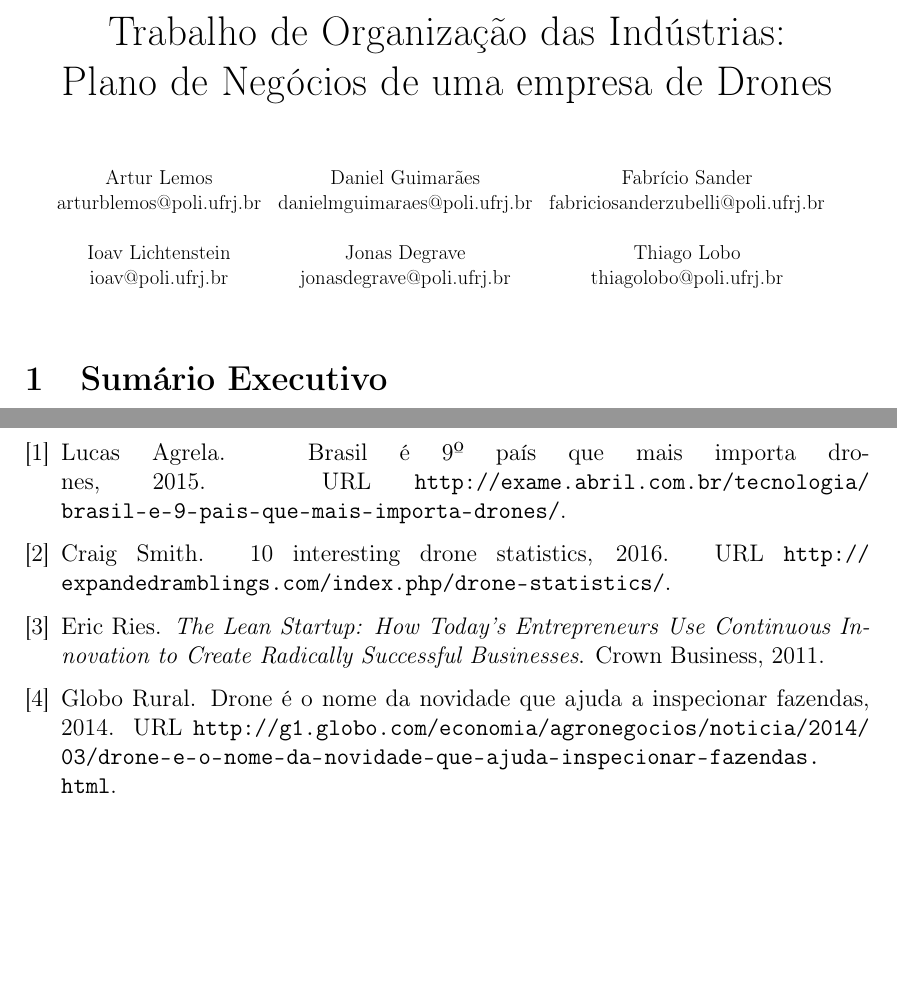
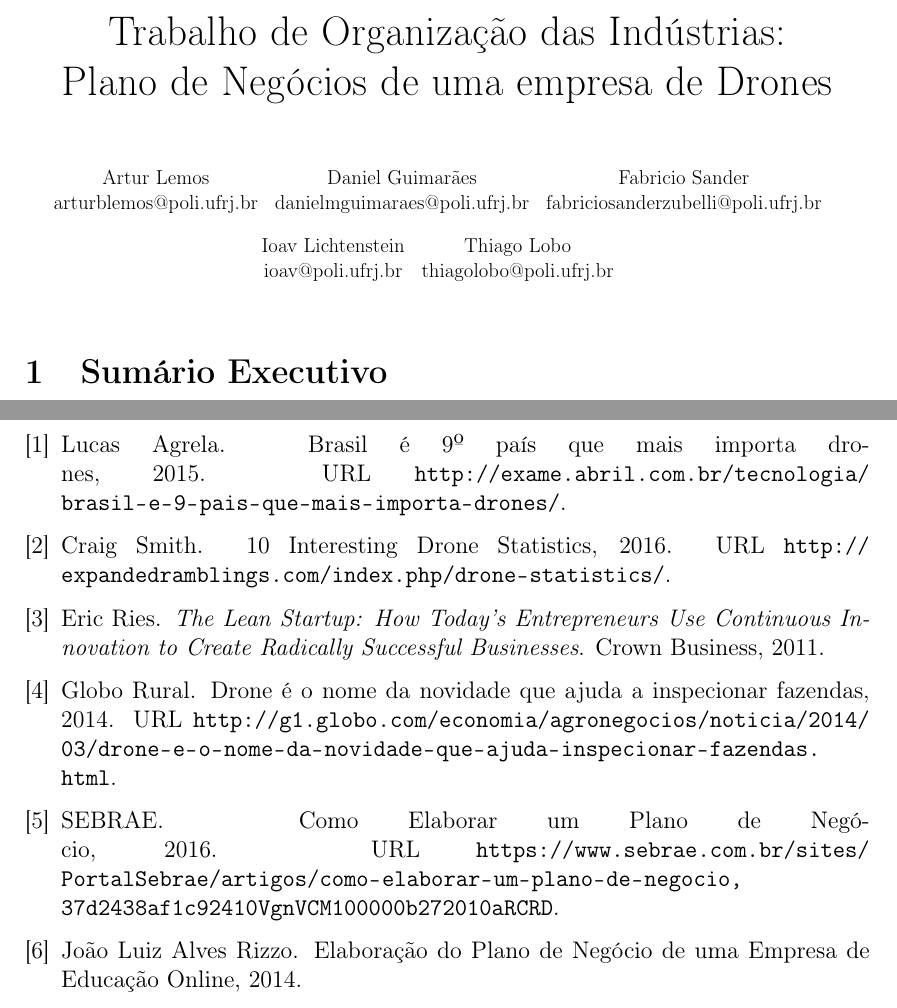
Before and after one commit to Alpistinho/trabalhoDeOI, a LaTeX document (report.tex, which reads reflist.bib): two parts of pages 1 and 20 of 20, joined at a grey line, cut so that both start at the same text, the shorter picture padded with empty space. Compiled offline with pdfLaTeX.

Commit message:
Alguns ajustes.

```diff
--- a/reflist.bib
+++ b/reflist.bib
@@ -32,3 +32,19 @@
   year = 2014,
   urldate = {2016-10-22}
 }
+
+@online{pdnsebrae,
+  author = {SEBRAE},
+  title = {{Como Elaborar um Plano de Negócio}},
+  url = {https://www.sebrae.com.br/sites/PortalSebrae/artigos/como-elaborar-um-plano-de-negocio,37d2438af1c92410VgnVCM100000b272010aRCRD},
+  year = 2016,
+  urldate = {2016-09-17}
+}
+
+@masterthesis{monografiapoli,
+    author = {João Luiz Alves Rizzo},
+    title = {{Elaboração do Plano de Negócio de uma Empresa de Educação Online}},
+    school = {Escola Politécnica UFRJ},
+    address = {Brasil},
+    year = 2014
+}
--- a/report.tex
+++ b/report.tex
@@ -26,15 +26,30 @@
 \graphicspath{{pictures/}}
 
 \title{Trabalho de Organização das Indústrias:\\ Plano de Negócios de uma empresa de Drones}
-\author{\hspace*{-0.5cm}
-\scalebox{0.7}{
-    \begin{tabular}{cccccc}
-        Artur Lemos & Daniel Guimarães & Fabrício Sander \\
-        arturblemos@poli.ufrj.br & danielmguimaraes@poli.ufrj.br & fabriciosanderzubelli@poli.ufrj.br \\
-        \\
-        Ioav Lichtenstein & Jonas Degrave & Thiago Lobo \\
-        ioav@poli.ufrj.br & jonasdegrave@poli.ufrj.br & thiagolobo@poli.ufrj.br \\
-    \end{tabular}}
+\author{
+	\centering
+	\hspace*{-0.5cm}
+	\scalebox{0.7}
+	{
+	    \begin{tabular}{cccccc}
+			\multicolumn{2}{c}{
+				\begin{tabular}[c]{@{}c@{}} Artur Lemos\\ arturblemos@poli.ufrj.br
+				\end{tabular}
+			} & \multicolumn{2}{c}{
+				\begin{tabular}[c]{@{}c@{}} Daniel Guimarães\\ danielmguimaraes@poli.ufrj.br
+				\end{tabular}
+			} & \multicolumn{2}{c}{
+				\begin{tabular}[c]{@{}c@{}} Fabricio Sander\\ fabriciosanderzubelli@poli.ufrj.br
+				\end{tabular}
+			} \\[0.3in]
+			\multicolumn{6}{c}{
+				\begin{tabular}{cc}
+					Ioav Lichtenstein & Thiago Lobo\\
+					ioav@poli.ufrj.br & thiagolobo@poli.ufrj.br
+				\end{tabular}
+			}
+		\end{tabular}
+	}
 }
 \date{}
 
```
Also changed, not shown: report.pdf (added), reflist.bib (2 more changed lines), 1 other file.
